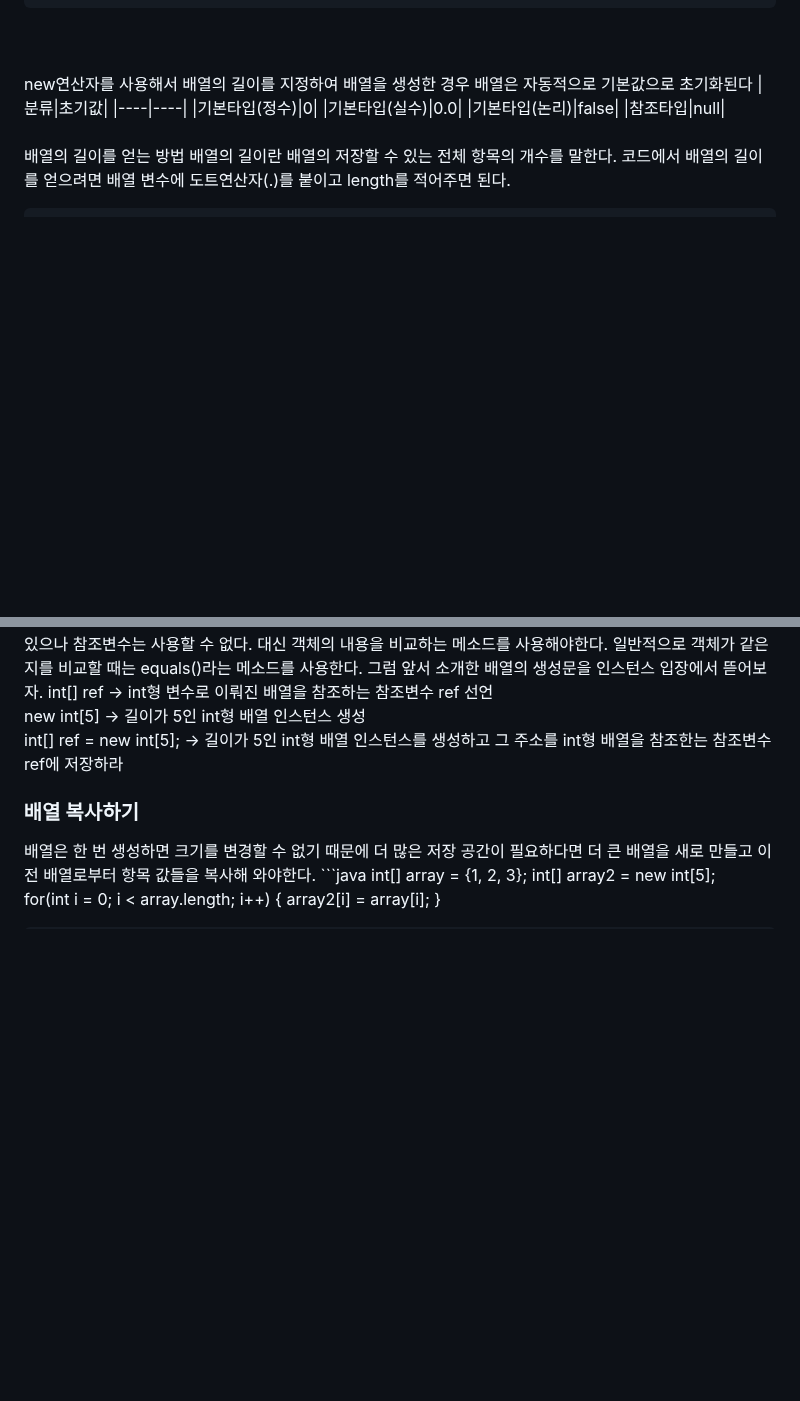
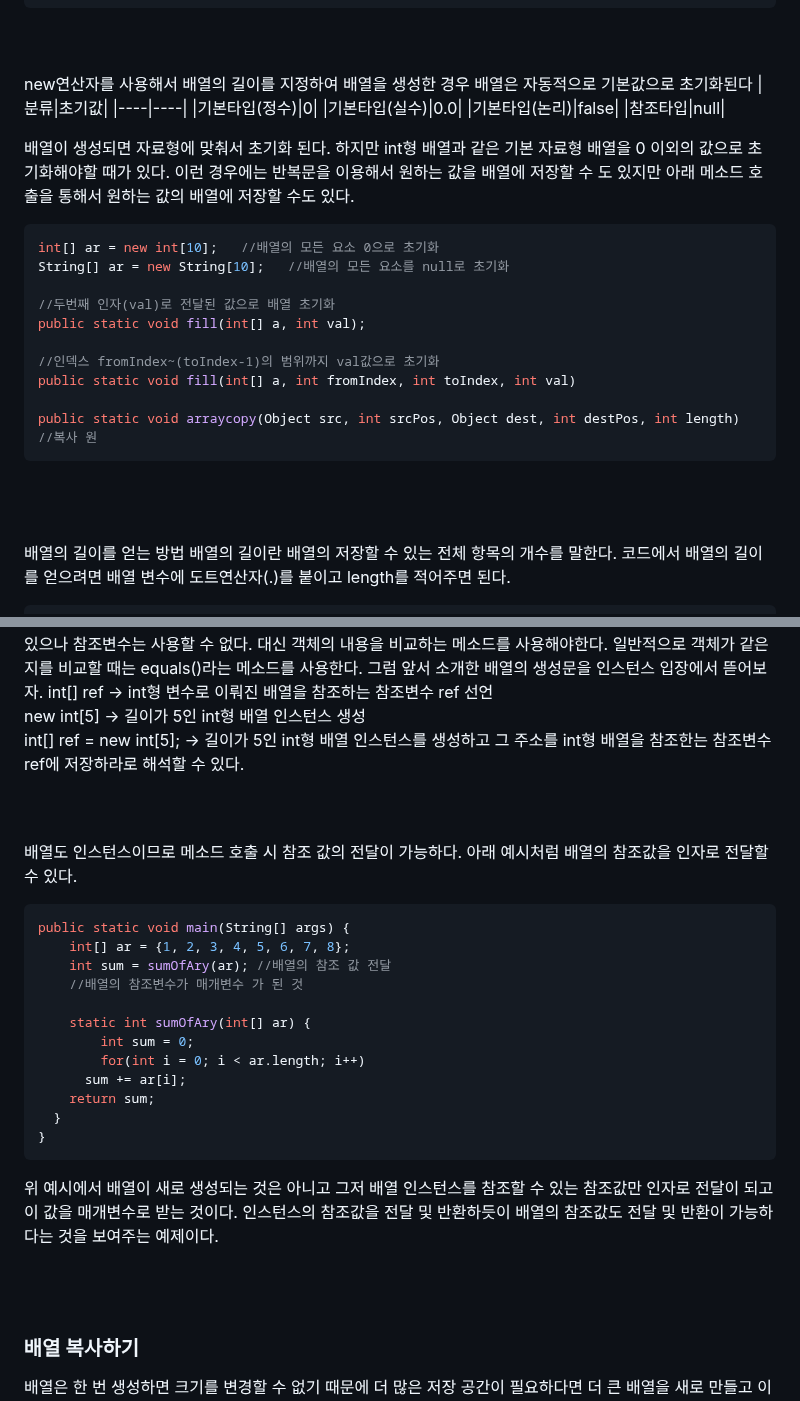
Before and after one commit to orieasy1/23-1-Programming-Study, a Markdown page: Java/2023-04-14-array.md, 2 parts joined by grey strips. Drawn GitHub-style; blank space fills up the shorter version.

````diff
--- a/Java/2023-04-14-array.md
+++ b/Java/2023-04-14-array.md
@@ -70,7 +70,25 @@ new연산자를 사용해서 배열의 길이를 지정하여 배열을 생성
 |기본타입(실수)|0.0|
 |기본타입(논리)|false|
 |참조타입|null|
+
+배열이 생성되면 자료형에 맞춰서 초기화 된다.
+하지만 int형 배열과 같은 기본 자료형 배열을 0 이외의 값으로 초기화해야할 때가 있다.
+이런 경우에는 반복문을 이용해서 원하는 값을 배열에 저장할 수 도 있지만 아래 메소드 호출을 통해서 원하는 값의 배열에 저장할 수도 있다.
+```java
+int[] ar = new int[10];   //배열의 모든 요소 0으로 초기화
+String[] ar = new String[10];   //배열의 모든 요소를 null로 초기화
+
+//두번째 인자(val)로 전달된 값으로 배열 초기화
+public static void fill(int[] a, int val);
+
+//인덱스 fromIndex~(toIndex-1)의 범위까지 val값으로 초기화
+public static void fill(int[] a, int fromIndex, int toIndex, int val)
+
+public static void arraycopy(Object src, int srcPos, Object dest, int destPos, int length)
+//복사 원
+```
 <br><br>
+
 배열의 길이를 얻는 방법
 배열의 길이란 배열의 저장할 수 있는 전체 항목의 개수를 말한다.
 코드에서 배열의 길이를 얻으려면 배열 변수에 도트연산자(.)를 붙이고 length를 적어주면 된다.
@@ -94,4 +112,25 @@ new연산자는 힙(heap)메모리 영역에서 인스턴스를 생성하고 그
 int[] ref -> int형 변수로 이뤄진 배열을 참조하는 참조변수 ref 선언<br>
 new int[5] -> 길이가 5인 int형 배열 인스턴스 생성<br>
 
-int[] ref = new int[5]; -> 길이가 5인 int형 배열 인스턴스를 생성하고 그 주소를 int형 배열을 참조한는 참조변수 ref에 저장하라
+int[] ref = new int[5]; -> 길이가 5인 int형 배열 인스턴스를 생성하고 그 주소를 int형 배열을 참조한는 참조변수 ref에 저장하라로 해석할 수 있다.
+
+<br><br>
+배열도 인스턴스이므로 메소드 호출 시 참조 값의 전달이 가능하다.
+아래 예시처럼 배열의 참조값을 인자로 전달할 수 있다.
+```java
+public static void main(String[] args) {
+	int[] ar = {1, 2, 3, 4, 5, 6, 7, 8};
+	int sum = sumOfAry(ar);	//배열의 참조 값 전달
+	//배열의 참조변수가 매개변수 가 된 것
+
+	static int sumOfAry(int[] ar) {
+		int sum = 0;
+		for(int i = 0; i < ar.length; i++)
+      sum += ar[i];
+    return sum;
+  }
+}
+```
+위 예시에서 배열이 새로 생성되는 것은 아니고 그저 배열 인스턴스를 참조할 수 있는 참조값만 인자로 전달이 되고 이 값을 매개변수로 받는 것이다.
+인스턴스의 참조값을 전달 및 반환하듯이 배열의 참조값도 전달 및 반환이 가능하다는 것을 보여주는 예제이다.
+
````
Also changed, not shown: other parts of Java/2023-04-14-array.md (+2 -0 lines).
